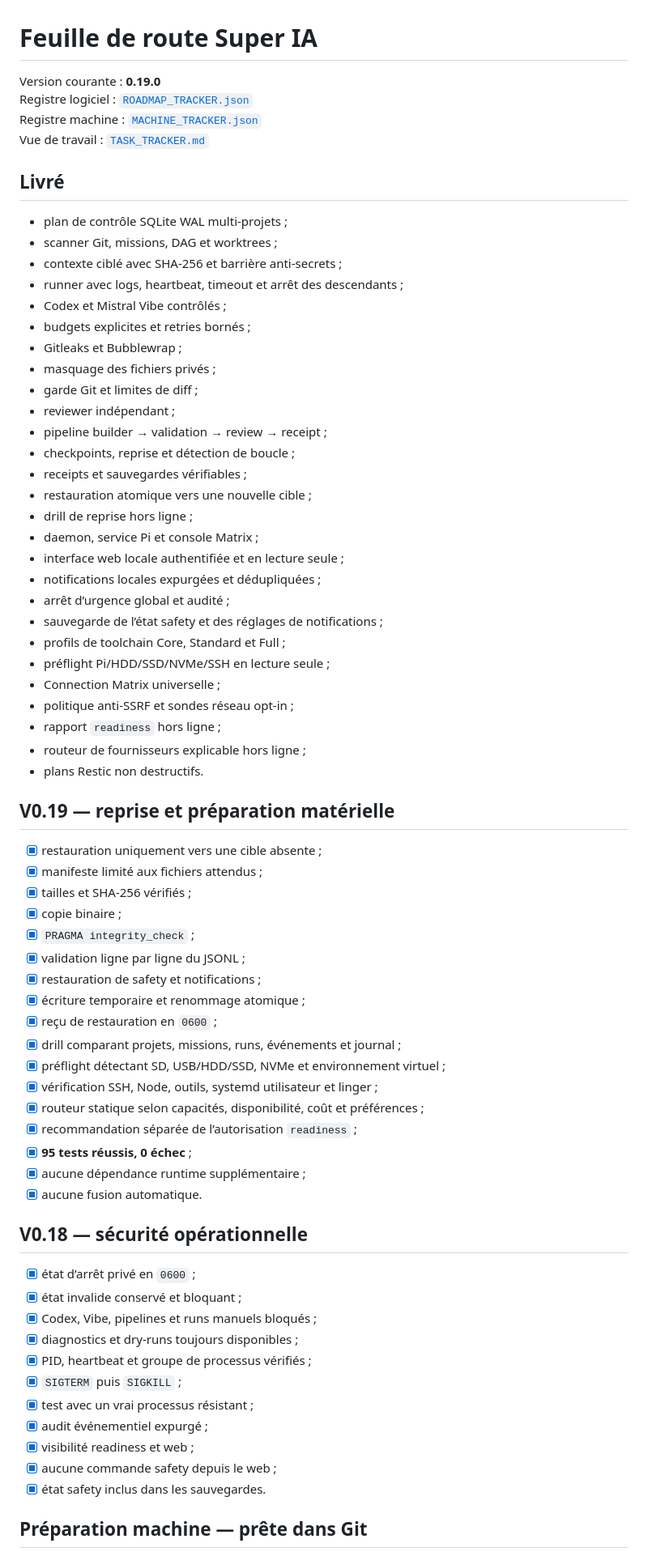
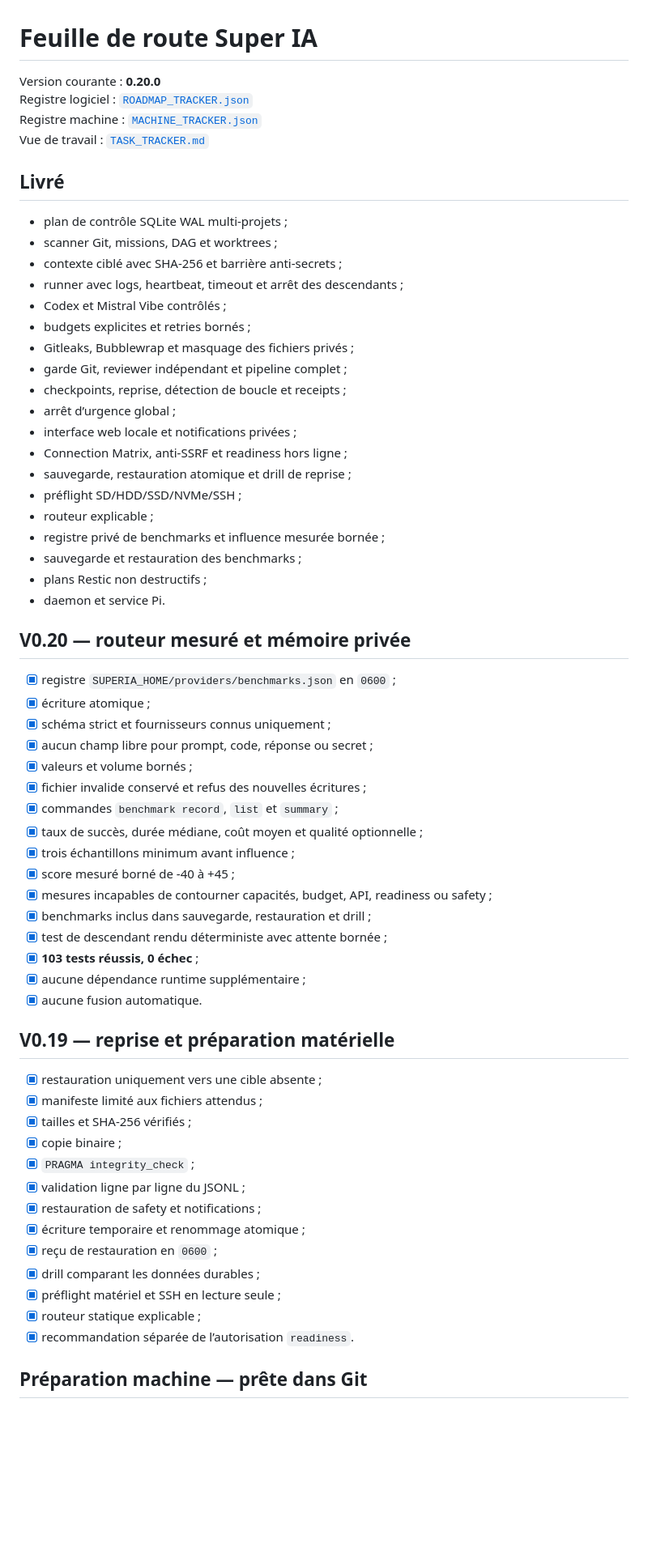
Before and after one commit to propann/super-ia, a Markdown page: docs/ROADMAP.md, the part around one of its changes. Shown at 81% size. Drawn GitHub-style; blank space fills up the shorter version.

Commit message:
docs(roadmap): add v0.20 measured routing

```diff
--- a/docs/ROADMAP.md
+++ b/docs/ROADMAP.md
@@ -1,6 +1,6 @@
 # Feuille de route Super IA
 
-Version courante : **0.19.0**
+Version courante : **0.20.0**
 Registre logiciel : [`ROADMAP_TRACKER.json`](ROADMAP_TRACKER.json)
 Registre machine : [`MACHINE_TRACKER.json`](MACHINE_TRACKER.json)
 Vue de travail : [`TASK_TRACKER.md`](TASK_TRACKER.md)
@@ -13,27 +13,38 @@ Vue de travail : [`TASK_TRACKER.md`](TASK_TRACKER.md)
 - runner avec logs, heartbeat, timeout et arrêt des descendants ;
 - Codex et Mistral Vibe contrôlés ;
 - budgets explicites et retries bornés ;
-- Gitleaks et Bubblewrap ;
-- masquage des fichiers privés ;
-- garde Git et limites de diff ;
-- reviewer indépendant ;
-- pipeline builder → validation → review → receipt ;
-- checkpoints, reprise et détection de boucle ;
-- receipts et sauvegardes vérifiables ;
-- restauration atomique vers une nouvelle cible ;
-- drill de reprise hors ligne ;
-- daemon, service Pi et console Matrix ;
-- interface web locale authentifiée et en lecture seule ;
-- notifications locales expurgées et dédupliquées ;
-- arrêt d’urgence global et audité ;
-- sauvegarde de l’état safety et des réglages de notifications ;
-- profils de toolchain Core, Standard et Full ;
-- préflight Pi/HDD/SSD/NVMe/SSH en lecture seule ;
-- Connection Matrix universelle ;
-- politique anti-SSRF et sondes réseau opt-in ;
-- rapport `readiness` hors ligne ;
-- routeur de fournisseurs explicable hors ligne ;
-- plans Restic non destructifs.
+- Gitleaks, Bubblewrap et masquage des fichiers privés ;
+- garde Git, reviewer indépendant et pipeline complet ;
+- checkpoints, reprise, détection de boucle et receipts ;
+- arrêt d’urgence global ;
+- interface web locale et notifications privées ;
+- Connection Matrix, anti-SSRF et readiness hors ligne ;
+- sauvegarde, restauration atomique et drill de reprise ;
+- préflight SD/HDD/SSD/NVMe/SSH ;
+- routeur explicable ;
+- registre privé de benchmarks et influence mesurée bornée ;
+- sauvegarde et restauration des benchmarks ;
+- plans Restic non destructifs ;
+- daemon et service Pi.
+
+## V0.20 — routeur mesuré et mémoire privée
+
+- [x] registre `SUPERIA_HOME/providers/benchmarks.json` en `0600` ;
+- [x] écriture atomique ;
+- [x] schéma strict et fournisseurs connus uniquement ;
+- [x] aucun champ libre pour prompt, code, réponse ou secret ;
+- [x] valeurs et volume bornés ;
+- [x] fichier invalide conservé et refus des nouvelles écritures ;
+- [x] commandes `benchmark record`, `list` et `summary` ;
+- [x] taux de succès, durée médiane, coût moyen et qualité optionnelle ;
+- [x] trois échantillons minimum avant influence ;
+- [x] score mesuré borné de -40 à +45 ;
+- [x] mesures incapables de contourner capacités, budget, API, readiness ou safety ;
+- [x] benchmarks inclus dans sauvegarde, restauration et drill ;
+- [x] test de descendant rendu déterministe avec attente bornée ;
+- [x] **103 tests réussis, 0 échec** ;
+- [x] aucune dépendance runtime supplémentaire ;
+- [x] aucune fusion automatique.
 
 ## V0.19 — reprise et préparation matérielle
 
@@ -46,28 +57,10 @@ Vue de travail : [`TASK_TRACKER.md`](TASK_TRACKER.md)
 - [x] restauration de safety et notifications ;
 - [x] écriture temporaire et renommage atomique ;
 - [x] reçu de restauration en `0600` ;
-- [x] drill comparant projets, missions, runs, événements et journal ;
-- [x] préflight détectant SD, USB/HDD/SSD, NVMe et environnement virtuel ;
-- [x] vérification SSH, Node, outils, systemd utilisateur et linger ;
-- [x] routeur statique selon capacités, disponibilité, coût et préférences ;
-- [x] recommandation séparée de l’autorisation `readiness` ;
-- [x] **95 tests réussis, 0 échec** ;
-- [x] aucune dépendance runtime supplémentaire ;
-- [x] aucune fusion automatique.
-
-## V0.18 — sécurité opérationnelle
-
-- [x] état d’arrêt privé en `0600` ;
-- [x] état invalide conservé et bloquant ;
-- [x] Codex, Vibe, pipelines et runs manuels bloqués ;
-- [x] diagnostics et dry-runs toujours disponibles ;
-- [x] PID, heartbeat et groupe de processus vérifiés ;
-- [x] `SIGTERM` puis `SIGKILL` ;
-- [x] test avec un vrai processus résistant ;
-- [x] audit événementiel expurgé ;
-- [x] visibilité readiness et web ;
-- [x] aucune commande safety depuis le web ;
-- [x] état safety inclus dans les sauvegardes.
+- [x] drill comparant les données durables ;
+- [x] préflight matériel et SSH en lecture seule ;
+- [x] routeur statique explicable ;
+- [x] recommandation séparée de l’autorisation `readiness`.
 
 ## Préparation machine — prête dans Git
 
```
Also changed, not shown: other parts of docs/ROADMAP.md (+29 -34 lines).
